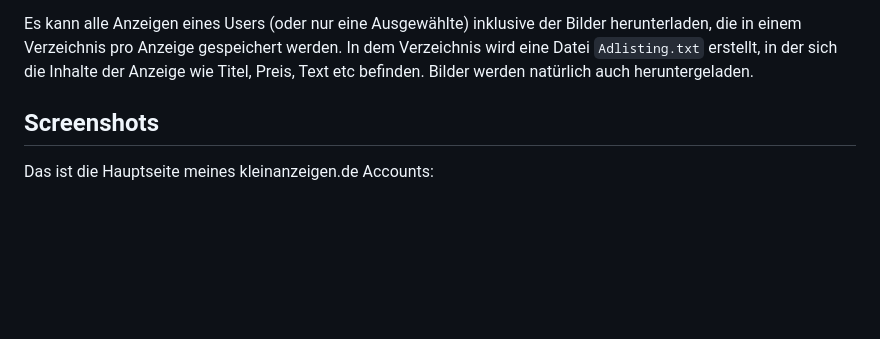
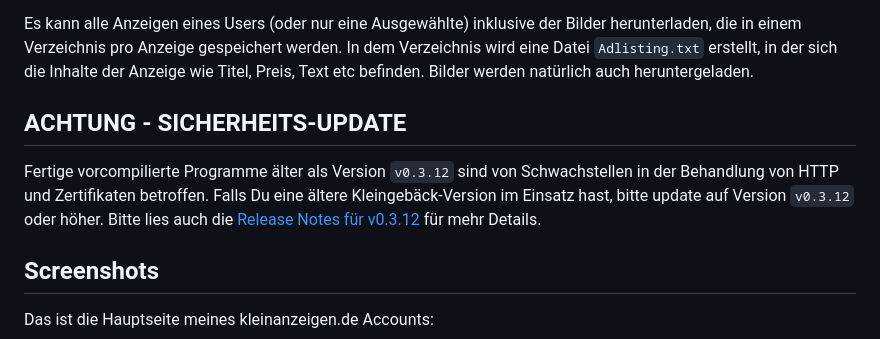
Before and after one commit to TLINDEN/kleingebaeck, a Markdown page: README-de.md, the part around the change. GitHub-like rendering; blank space fills up the shorter version.

```diff
--- a/README-de.md
+++ b/README-de.md
@@ -16,6 +16,15 @@ inklusive der Bilder herunterladen, die in einem Verzeichnis pro
 Anzeige gespeichert werden. In dem Verzeichnis wird eine Datei
 `Adlisting.txt` erstellt, in der sich die Inhalte der Anzeige wie
 Titel, Preis, Text etc befinden. Bilder werden natürlich auch heruntergeladen.
+
+## ACHTUNG - SICHERHEITS-UPDATE
+
+Fertige vorcompilierte Programme älter als Version `v0.3.12` sind von
+Schwachstellen in der Behandlung von HTTP und Zertifikaten
+betroffen. Falls Du eine ältere Kleingebäck-Version im Einsatz hast,
+bitte update auf Version `v0.3.12` oder höher. Bitte lies auch die [Release Notes für
+v0.3.12](https://github.com/TLINDEN/kleingebaeck/releases/tag/v0.3.12)
+für mehr Details.
 
 ## Screenshots
 
```
Also changed, not shown: README.md (+9 -0 lines).
